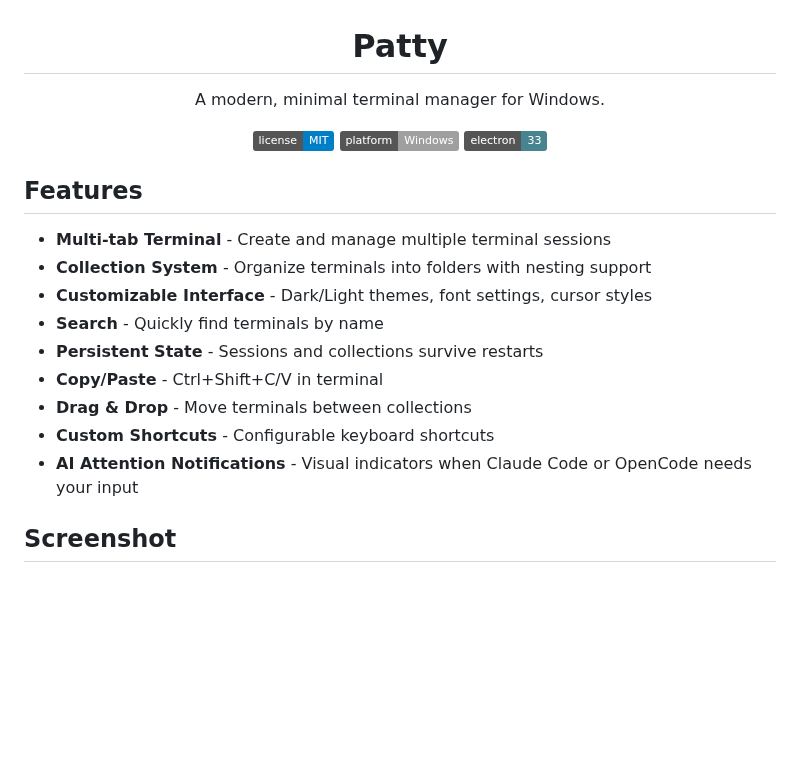
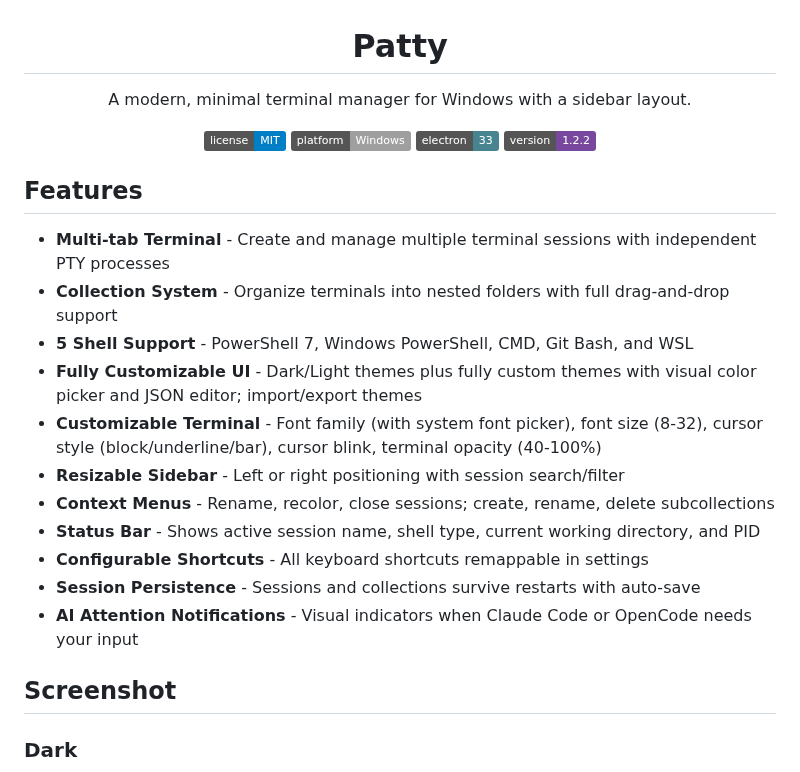
Before and after one commit to paipaipai666/patty, a Markdown page: README.md, the part around one of its changes. Drawn GitHub-style; badges without logos; blank space fills up the shorter version.

```diff
--- a/README.md
+++ b/README.md
@@ -2,27 +2,32 @@
 
 # Patty
 
-A modern, minimal terminal manager for Windows.
+A modern, minimal terminal manager for Windows with a sidebar layout.
 
 ![License](https://img.shields.io/badge/license-MIT-blue.svg)
 ![Platform](https://img.shields.io/badge/platform-Windows-lightgrey.svg)
 ![Electron](https://img.shields.io/badge/electron-33-47848F.svg)
+![Version](https://img.shields.io/badge/version-1.2.2-78489F.svg)
 
 </div>
 
 ## Features
 
-- **Multi-tab Terminal** - Create and manage multiple terminal sessions
-- **Collection System** - Organize terminals into folders with nesting support
-- **Customizable Interface** - Dark/Light themes, font settings, cursor styles
-- **Search** - Quickly find terminals by name
-- **Persistent State** - Sessions and collections survive restarts
-- **Copy/Paste** - Ctrl+Shift+C/V in terminal
-- **Drag & Drop** - Move terminals between collections
-- **Custom Shortcuts** - Configurable keyboard shortcuts
+- **Multi-tab Terminal** - Create and manage multiple terminal sessions with independent PTY processes
+- **Collection System** - Organize terminals into nested folders with full drag-and-drop support
+- **5 Shell Support** - PowerShell 7, Windows PowerShell, CMD, Git Bash, and WSL
+- **Fully Customizable UI** - Dark/Light themes plus fully custom themes with visual color picker and JSON editor; import/export themes
+- **Customizable Terminal** - Font family (with system font picker), font size (8-32), cursor style (block/underline/bar), cursor blink, terminal opacity (40-100%)
+- **Resizable Sidebar** - Left or right positioning with session search/filter
+- **Context Menus** - Rename, recolor, close sessions; create, rename, delete subcollections
+- **Status Bar** - Shows active session name, shell type, current working directory, and PID
+- **Configurable Shortcuts** - All keyboard shortcuts remappable in settings
+- **Session Persistence** - Sessions and collections survive restarts with auto-save
 - **AI Attention Notifications** - Visual indicators when Claude Code or OpenCode needs your input
 
 ## Screenshot
 
+### Dark
+
 <div align="center">
 
```
Also changed, not shown: other parts of README.md (+81 -43 lines), main-dark.png (added), main-light.png (added), main.png (deleted).
